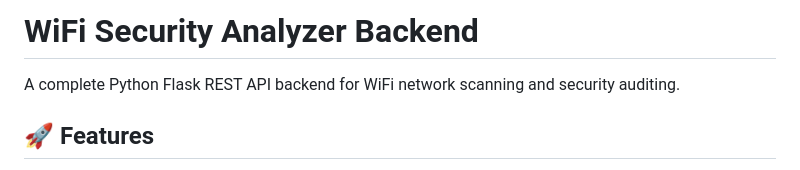
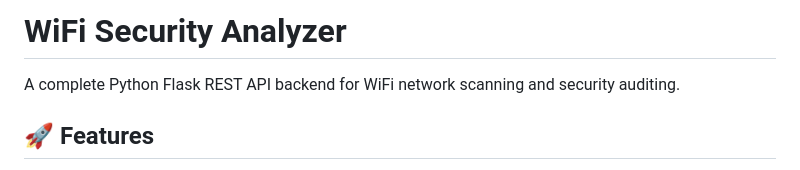
Before and after one commit to abhinendra9792/WiFi-Security-Analyzer, a Markdown page: README.md, the part around the change. Drawn GitHub-style.

```diff
--- a/README.md
+++ b/README.md
@@ -1,4 +1,4 @@
-# WiFi Security Analyzer Backend
+# WiFi Security Analyzer
 
 A complete Python Flask REST API backend for WiFi network scanning and security auditing.
 
```
